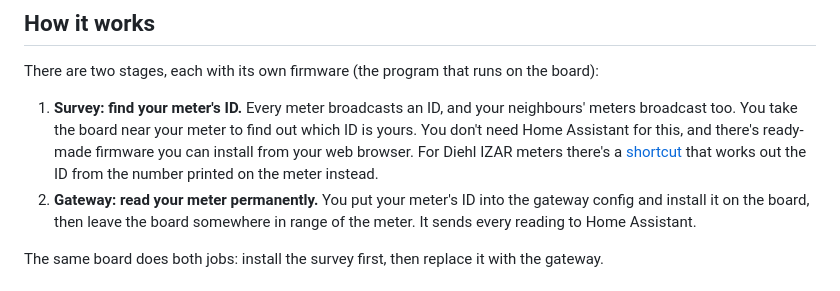
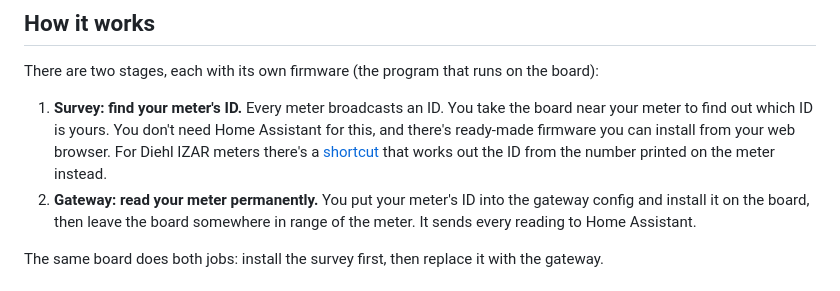
Before and after one commit to Raithmir/WaterMeter, a Markdown page: README.md, the part around the change. Rendered like a GitHub page.

Commit message:
Clarify survey instructions in README
Removed mention of neighbors' meters in the survey explanation.

```diff
--- a/README.md
+++ b/README.md
@@ -12,7 +12,7 @@ It's written for the **Diehl IZAR** radio module (IZAR RC 868 i W R4, a clip-on
 
 There are two stages, each with its own firmware (the program that runs on the board):
 
-1. **Survey: find your meter's ID.** Every meter broadcasts an ID, and your neighbours' meters broadcast too. You take the board near your meter to find out which ID is yours. You don't need Home Assistant for this, and there's ready-made firmware you can install from your web browser. For Diehl IZAR meters there's a [shortcut](#shortcut-work-it-out-from-the-number-on-your-meter) that works out the ID from the number printed on the meter instead.
+1. **Survey: find your meter's ID.** Every meter broadcasts an ID. You take the board near your meter to find out which ID is yours. You don't need Home Assistant for this, and there's ready-made firmware you can install from your web browser. For Diehl IZAR meters there's a [shortcut](#shortcut-work-it-out-from-the-number-on-your-meter) that works out the ID from the number printed on the meter instead.
 2. **Gateway: read your meter permanently.** You put your meter's ID into the gateway config and install it on the board, then leave the board somewhere in range of the meter. It sends every reading to Home Assistant.
 
 The same board does both jobs: install the survey first, then replace it with the gateway.
```
